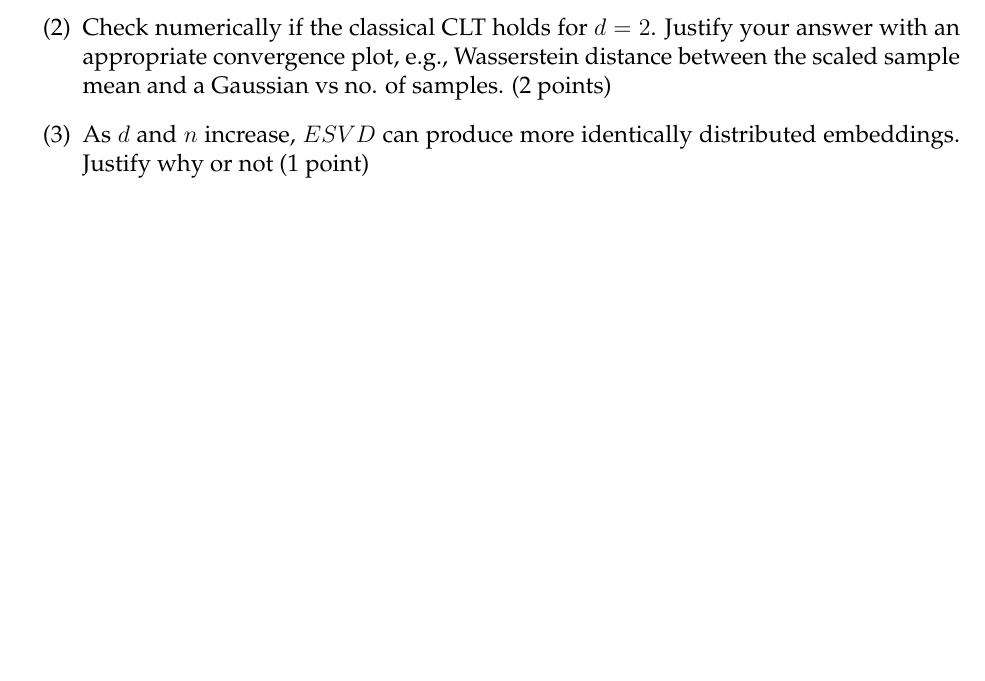
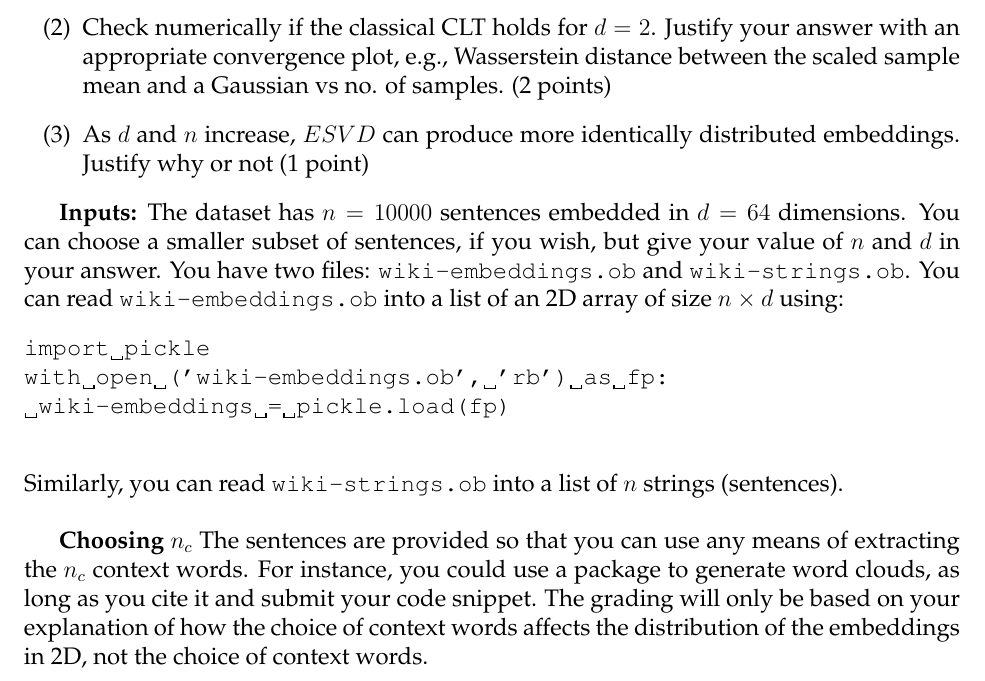
Before and after one commit to ni-sha-c/Foundations-of-computational-dynamics, a LaTeX problem sheet (source/homework1.tex): part of page 3 of 3, cut so that both start at the same text, the shorter picture padded with empty space. Compiled offline with pdfLaTeX.

Commit message:
Add data

```diff
--- a/source/homework1.tex
+++ b/source/homework1.tex
@@ -88,5 +88,18 @@ in your answers for the questions below.
 \item[(3)] As $d$ and $n$ increase, $ESVD$ can produce more identically distributed embeddings. Justify why or not (1 point)
 \end{itemize}
 
+\textbf{Inputs:} The dataset has $n=10000$ sentences embedded in $d=64$ dimensions. You can choose a smaller subset of sentences, if you wish, but give your value of $n$ and $d$ in your answer.
+You have two files: \verb+wiki-embeddings.ob+ and \verb+wiki-strings.ob+.
+You can read \verb+wiki-embeddings.ob+ into a list of an 2D array of size $n\times d$ using:
+\begin{verbatim*}
+import pickle
+with open ('wiki-embeddings.ob', 'rb') as fp:
+	wiki-embeddings = pickle.load(fp)
+\end{verbatim*}
+Similarly, you can read \verb+wiki-strings.ob+ into a list of $n$ strings (sentences).\\
+
+\textbf{Choosing $n_c$} The sentences are provided so that you can use any means of extracting the $n_c$ context words. For instance, you could use a package to generate word clouds, as long as you cite it and submit your code snippet.
+The grading will only be based on your explanation of how the choice of context words affects the distribution of the embeddings in 2D, not the choice of context words.
+
 
 \end{document}
```
Also changed, not shown: homework/homework1.pdf, 2 other files.
